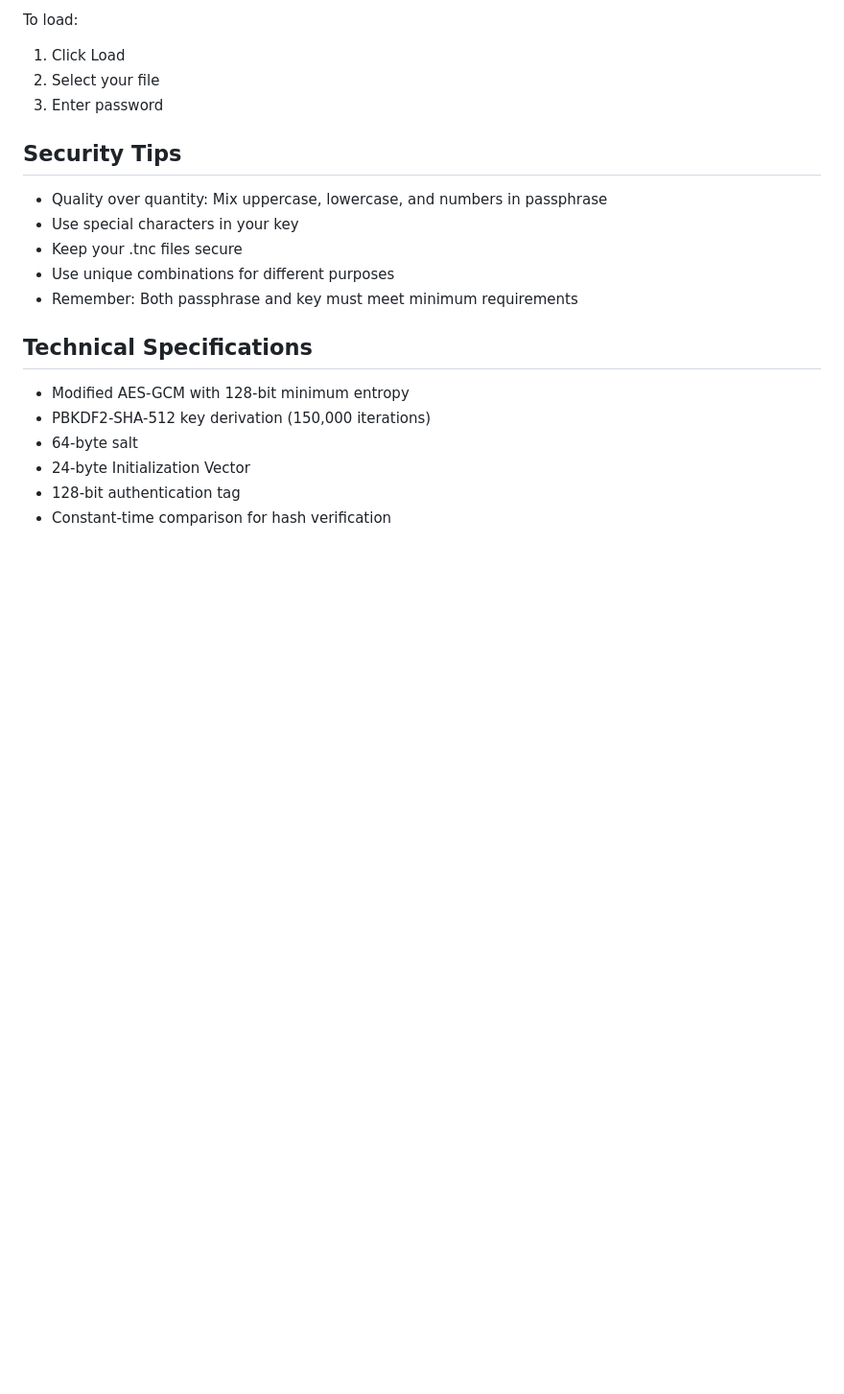
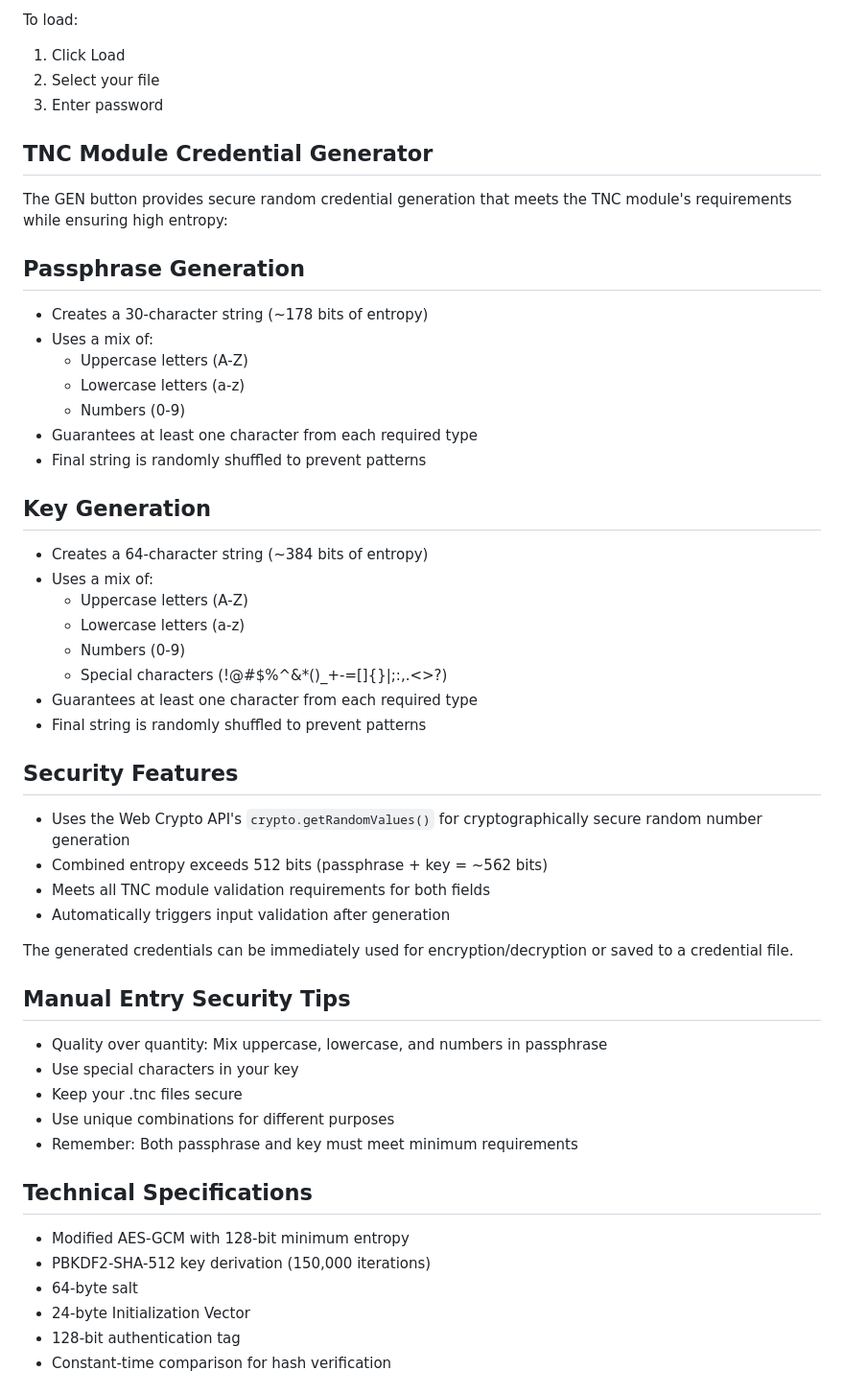
Before and after one commit to elkmire/TNC-Module, a Markdown page: README.md, the part around the change. Shown at 96% size. Drawn GitHub-style; blank space fills up the shorter version.

```diff
--- a/README.md
+++ b/README.md
@@ -51,7 +51,38 @@ To load:
 2. Select your file
 3. Enter password
 
-## Security Tips
+## TNC Module Credential Generator
+
+The GEN button provides secure random credential generation that meets the TNC module's requirements while ensuring high entropy:
+
+## Passphrase Generation
+- Creates a 30-character string (~178 bits of entropy)
+- Uses a mix of:
+  - Uppercase letters (A-Z)
+  - Lowercase letters (a-z)
+  - Numbers (0-9)
+- Guarantees at least one character from each required type
+- Final string is randomly shuffled to prevent patterns
+
+## Key Generation
+- Creates a 64-character string (~384 bits of entropy)
+- Uses a mix of:
+  - Uppercase letters (A-Z)
+  - Lowercase letters (a-z)
+  - Numbers (0-9)
+  - Special characters (!@#$%^&*()_+-=[]{}|;:,.<>?)
+- Guarantees at least one character from each required type
+- Final string is randomly shuffled to prevent patterns
+
+## Security Features
+- Uses the Web Crypto API's `crypto.getRandomValues()` for cryptographically secure random number generation
+- Combined entropy exceeds 512 bits (passphrase + key = ~562 bits)
+- Meets all TNC module validation requirements for both fields
+- Automatically triggers input validation after generation
+
+The generated credentials can be immediately used for encryption/decryption or saved to a credential file.
+
+## Manual Entry Security Tips
 - Quality over quantity: Mix uppercase, lowercase, and numbers in passphrase
 - Use special characters in your key
 - Keep your .tnc files secure
```
